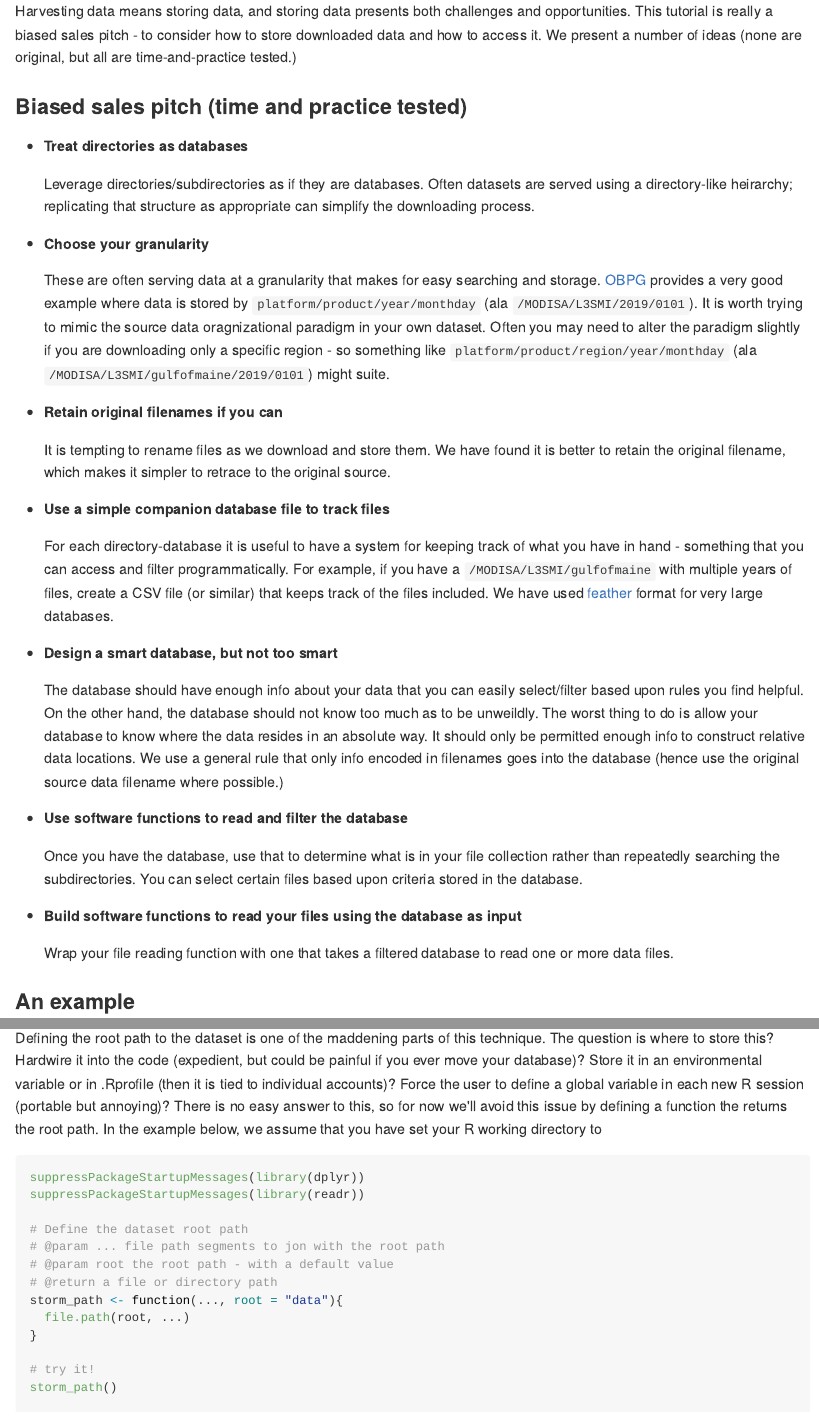
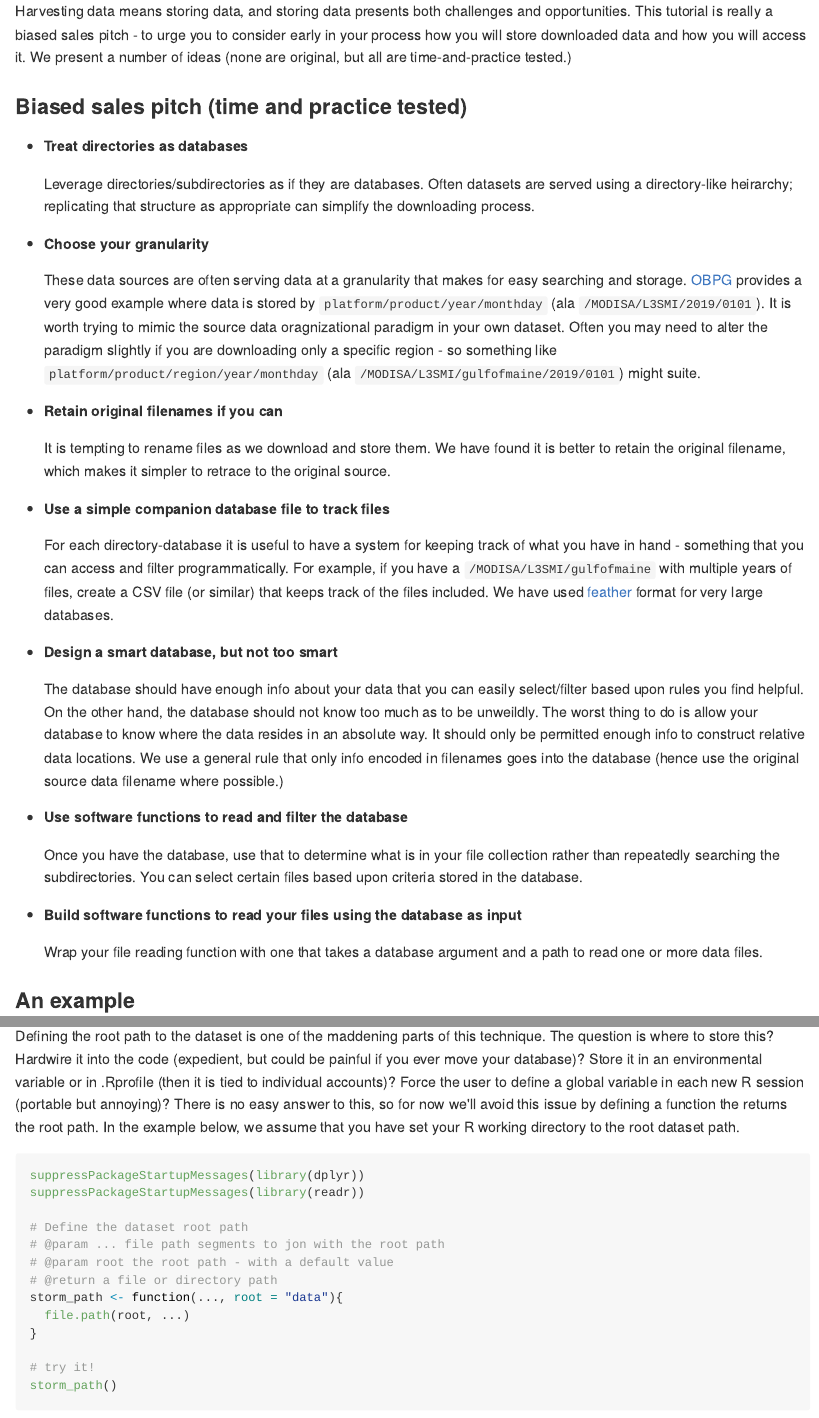
Before and after one commit to BigelowLab/oharvester, an R Markdown document (tutorials/directory-database/README.Rmd): the page in a window 1100 px wide, from its top, and a second part further down, joined at a grey line. The pictures show the output file tutorials/directory-database/README.md that the author committed with the source, drawn offline in the style of GitHub.

Commit message:
fix README typo hash

````diff
--- a/tutorials/directory-database/README.Rmd
+++ b/tutorials/directory-database/README.Rmd
@@ -11,7 +11,7 @@ output:
 knitr::opts_chunk$set(echo = TRUE)
 ```
 
-Harvesting data means storing data, and storing data presents both challenges and opportunities. This tutorial is really a biased sales pitch - to consider how to store downloaded data and how to access it. We present a number of ideas (none are original, but all are time-and-practice tested.)
+Harvesting data means storing data, and storing data presents both challenges and opportunities. This tutorial is really a biased sales pitch - to urge you to consider early in your process how you will store downloaded data and how you will access it. We present a number of ideas (none are original, but all are time-and-practice tested.)
 
 ### Biased sales pitch (time and practice tested)
 
@@ -21,7 +21,7 @@ Harvesting data means storing data, and storing data presents both challenges an
 
   + **Choose your granularity**
 
-    These are often serving data at a granularity that makes for easy searching and storage. [OBPG](https://oceandata.sci.gsfc.nasa.gov/opendap/) provides a very good example where data is stored by `platform/product/year/monthday` (ala `/MODISA/L3SMI/2019/0101`).  It is worth trying to mimic the source data oragnizational paradigm in your own dataset.  Often you may need to alter the paradigm slightly if you are downloading only a specific region - so something like `platform/product/region/year/monthday` (ala `/MODISA/L3SMI/gulfofmaine/2019/0101`) might suite.
+    These data sources are often serving data at a granularity that makes for easy searching and storage. [OBPG](https://oceandata.sci.gsfc.nasa.gov/opendap/) provides a very good example where data is stored by `platform/product/year/monthday` (ala `/MODISA/L3SMI/2019/0101`).  It is worth trying to mimic the source data oragnizational paradigm in your own dataset.  Often you may need to alter the paradigm slightly if you are downloading only a specific region - so something like `platform/product/region/year/monthday` (ala `/MODISA/L3SMI/gulfofmaine/2019/0101`) might suite.
 
   + **Retain original filenames if you can**
 
@@ -41,7 +41,7 @@ Harvesting data means storing data, and storing data presents both challenges an
 
   + **Build software functions to read your files using the database as input**
 
-    Wrap your file reading function with one that takes a filtered database to read one or more data files.
+    Wrap your file reading function with one that takes a database argument and a path to read one or more data files.
 
 ### An example
 
@@ -68,7 +68,7 @@ We present a [dummy example](https://github.com/BigelowLab/oharvester/blob/maste
 
 #### Root path, reading and writing
 
-Defining the root path to the dataset is one of the maddening parts of this technique. The question is where to store this?  Hardwire it into the code (expedient, but could be painful if you ever move your database)?  Store it in an environmental variable or in .Rprofile (then it is tied to individual accounts)?  Force the user to define a global variable in each new R session (portable but annoying)?  There is no easy answer to this, so for now we'll avoid this issue by defining a function the returns the root path.  In the example below, we assume that you have set your R working directory to
+Defining the root path to the dataset is one of the maddening parts of this technique. The question is where to store this?  Hardwire it into the code (expedient, but could be painful if you ever move your database)?  Store it in an environmental variable or in .Rprofile (then it is tied to individual accounts)?  Force the user to define a global variable in each new R session (portable but annoying)?  There is no easy answer to this, so for now we'll avoid this issue by defining a function the returns the root path.  In the example below, we assume that you have set your R working directory to the root dataset path.
 
 
 ```{r root, echo = TRUE}
````
Also changed, not shown: tutorials/directory-database/README.md.
